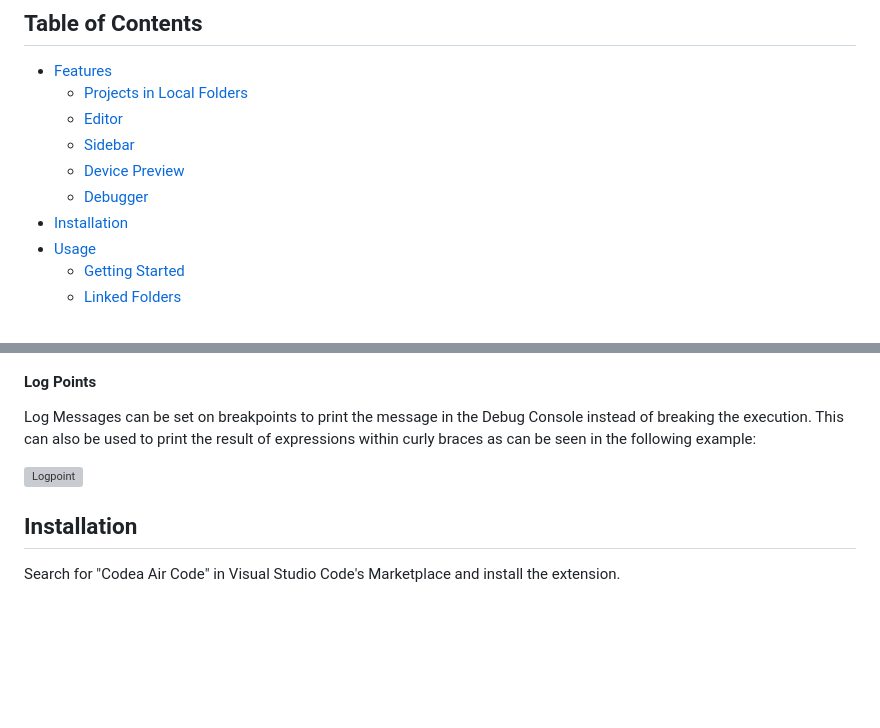
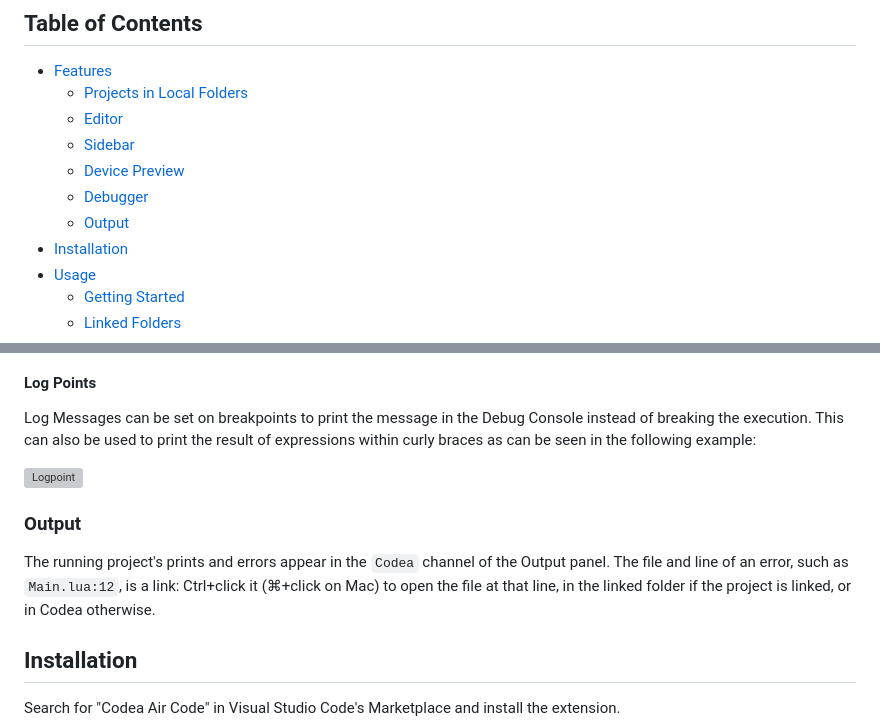
Before and after one commit to twolivesleft/codea-air-code, a Markdown page: README.md, 2 parts joined by grey strips. Drawn GitHub-style; blank space fills up the shorter version; grey boxes are pictures that could not be loaded.

Commit message:
Describe the links in the Output panel
Co-Authored-By: Claude Opus 5.5 <noreply@anthropic.com>
Claude-Session: https://claude.ai/code/session_01QqaueNNpm7zcV2nnPDcxxq

```diff
--- a/README.md
+++ b/README.md
@@ -10,6 +10,7 @@ This extension connects Visual Studio Code to the [Codea](https://codea.io/) iOS
   - [Sidebar](#sidebar)
   - [Device Preview](#device-preview)
   - [Debugger](#debugger)
+  - [Output](#output)
 - [Installation](#installation)
 - [Usage](#usage)
   - [Getting Started](#getting-started)
@@ -170,6 +171,10 @@ Log Messages can be set on breakpoints to print the message in the Debug Console
 
 <img width="821" alt="Logpoint" src="images/logpoint.png">
 
+### Output
+
+The running project's prints and errors appear in the `Codea` channel of the Output panel. The file and line of an error, such as `Main.lua:12`, is a link: Ctrl+click it (⌘+click on Mac) to open the file at that line, in the linked folder if the project is linked, or in Codea otherwise.
+
 ## Installation
 
 Search for "Codea Air Code" in Visual Studio Code's Marketplace and install the extension.
```
